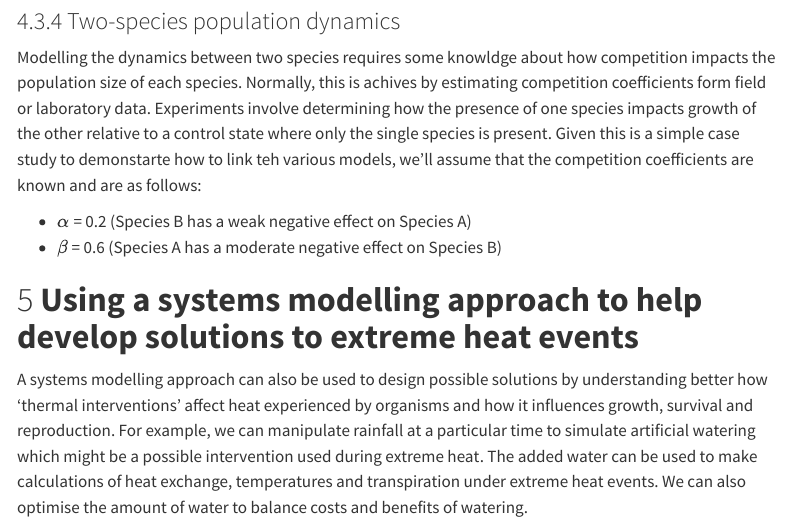
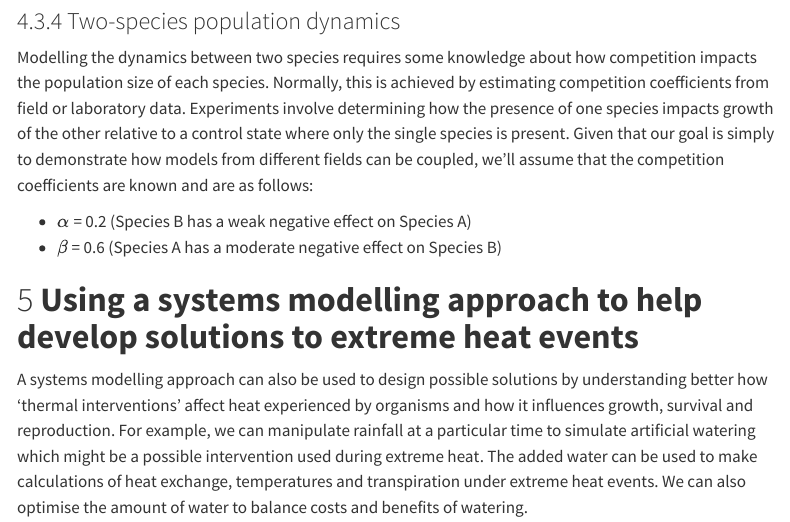
Before and after one commit to daniel1noble/thermal_tol_interactions, a Quarto document (docs/supp.qmd): the page in a window 1100 px wide, from 7030 px down. Rendered offline with R 4.5, knitr and Pandoc in place of Quarto, with nearby package versions; some code elsewhere in the file could not run offline; a font, style sheet, LaTeX package, included part or bibliography that could not be used is replaced or left out; menus at the side of the page are left out; long lines of code are wrapped.

Commit message:
Spelling and grammar

```diff
--- a/docs/supp.qmd
+++ b/docs/supp.qmd
@@ -1482,7 +1482,7 @@ datatable(.,
 
 ### Two-species population dynamics
 
-Modelling the dynamics between two species requires some knowldge about how competition impacts the population size of each species. Normally, this is achives by estimating competition coefficients form field or laboratory data. Experiments involve determining how the presence of one species impacts growth of the other relative to a control state where only the single species is present. Given this is a simple case study to demonstarte how to link teh various models, we'll assume that the competition coefficients are known and are as follows:
+Modelling the dynamics between two species requires some knowledge about how competition impacts the population size of each species. Normally, this is achieved by estimating competition coefficients from field or laboratory data. Experiments involve determining how the presence of one species impacts growth of the other relative to a control state where only the single species is present. Given that our goal is simply to demonstrate how models from different fields can be coupled, we'll assume that the competition coefficients are known and are as follows:
 
 - $\alpha$ = 0.2 (Species B has a weak negative effect on Species A)
 - $\beta$  = 0.6 (Species A has a moderate negative effect on Species B)
```
